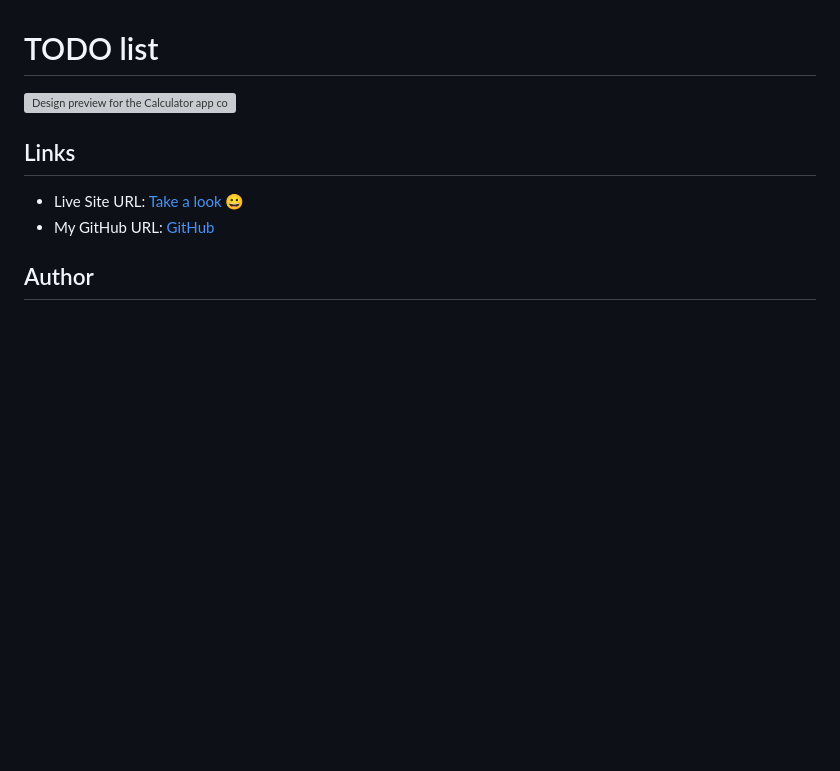
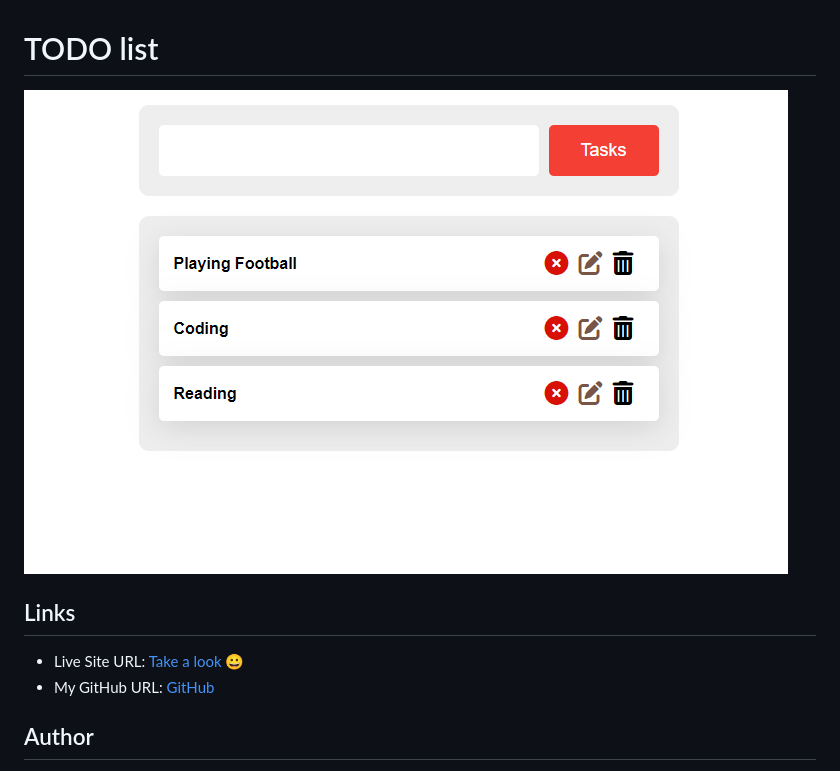
Before and after one commit to AbdulrhmanSoliman/Todo-list-app, a Markdown page: Readme.md, the part around the change printed below. Drawn GitHub-style; pictures changed too: images/todo_list.png (added); blank space fills up the shorter version; grey boxes are pictures that could not be loaded.

```diff
--- a/Readme.md
+++ b/Readme.md
@@ -1,6 +1,6 @@
 # TODO list
 
-![Design preview for the Calculator app coding challenge](./design/desktop-preview.jpg)
+![Design preview for the Calculator app coding challenge](images/todo_list.png)
 
 ## Links
 
```
Also changed, not shown: other parts of Readme.md (+1 -1 lines).
